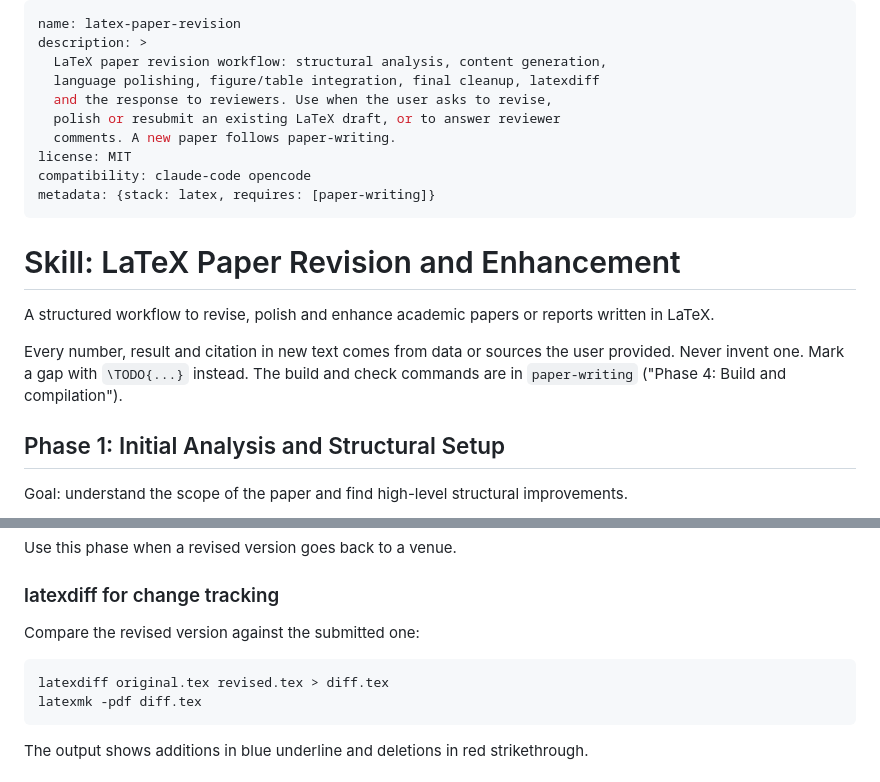
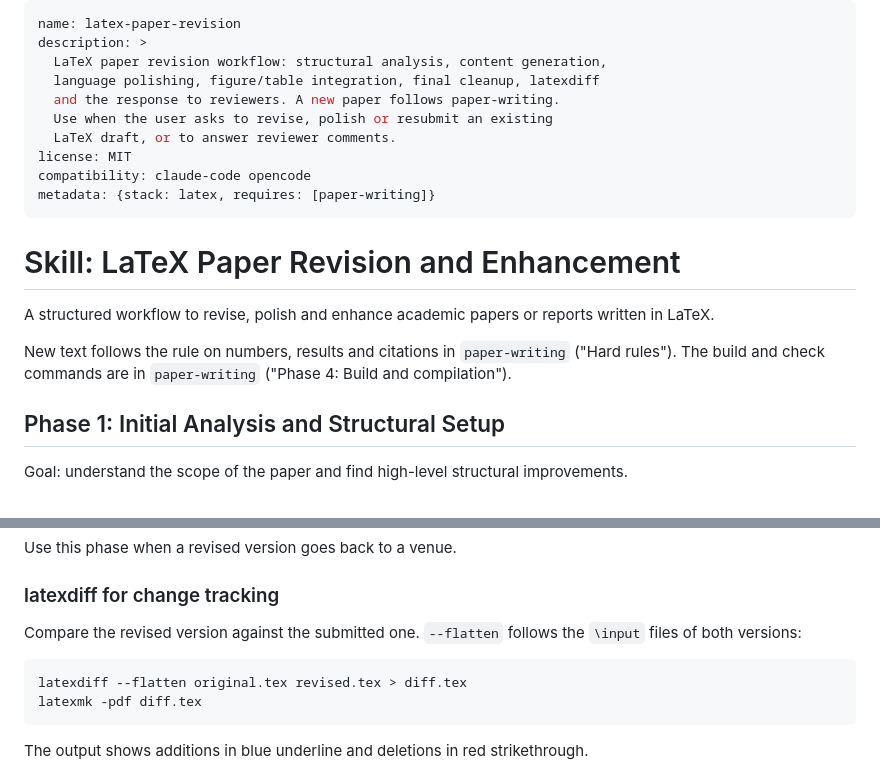
Before and after one commit to MArpogaus/agent_skills, a Markdown page: skills/latex-paper-revision/SKILL.md, 2 parts joined by grey strips. Rendered like a GitHub page.

Commit message:
docs(latex-paper-revision): review round 2 fixes
Hard rules first, restored and added user rules, and fixes to commands
that would not run as written.

````diff
--- a/skills/latex-paper-revision/SKILL.md
+++ b/skills/latex-paper-revision/SKILL.md
@@ -3,9 +3,9 @@ name: latex-paper-revision
 description: >
   LaTeX paper revision workflow: structural analysis, content generation,
   language polishing, figure/table integration, final cleanup, latexdiff
-  and the response to reviewers. Use when the user asks to revise,
-  polish or resubmit an existing LaTeX draft, or to answer reviewer
-  comments. A new paper follows paper-writing.
+  and the response to reviewers. A new paper follows paper-writing.
+  Use when the user asks to revise, polish or resubmit an existing
+  LaTeX draft, or to answer reviewer comments.
 license: MIT
 compatibility: claude-code opencode
 metadata: {stack: latex, requires: [paper-writing]}
@@ -16,9 +16,8 @@ metadata: {stack: latex, requires: [paper-writing]}
 A structured workflow to revise, polish and enhance academic papers
 or reports written in LaTeX.
 
-Every number, result and citation in new text comes from data or
-sources the user provided. Never invent one. Mark a gap with
-`\TODO{...}` instead. The build and check commands are in
+New text follows the rule on numbers, results and citations in
+`paper-writing` ("Hard rules"). The build and check commands are in
 `paper-writing` ("Phase 4: Build and compilation").
 
 ## Phase 1: Initial Analysis and Structural Setup
@@ -89,10 +88,11 @@ Use this phase when a revised version goes back to a venue.
 
 ### latexdiff for change tracking
 
-Compare the revised version against the submitted one:
+Compare the revised version against the submitted one. `--flatten`
+follows the `\input` files of both versions:
 
 ```bash
-latexdiff original.tex revised.tex > diff.tex
+latexdiff --flatten original.tex revised.tex > diff.tex
 latexmk -pdf diff.tex
 ```
 
````
Also changed, not shown: other parts of skills/latex-paper-revision/SKILL.md (+2 -0 lines).
